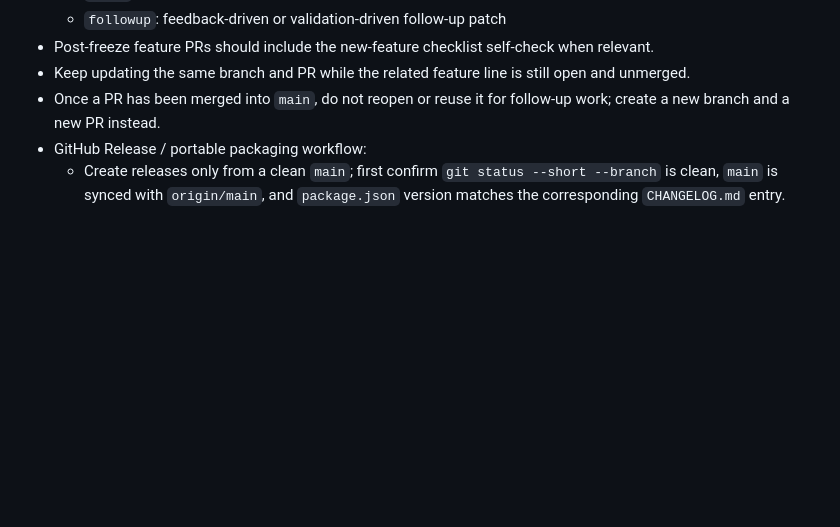
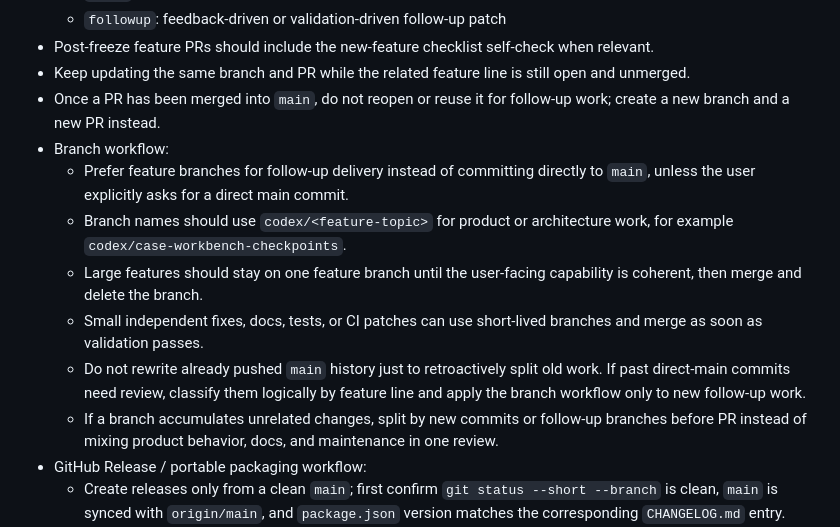
Before and after one commit to Clukay-Fun/feishu-opencode-bridge, a Markdown page: AGENTS.md, the part around the change. Rendered like a GitHub page; blank space fills up the shorter version.

Commit message:
[codex][docs] 明确后续分支提交流程

```diff
--- a/AGENTS.md
+++ b/AGENTS.md
@@ -55,6 +55,13 @@
 - Post-freeze feature PRs should include the new-feature checklist self-check when relevant.
 - Keep updating the same branch and PR while the related feature line is still open and unmerged.
 - Once a PR has been merged into `main`, do not reopen or reuse it for follow-up work; create a new branch and a new PR instead.
+- Branch workflow:
+  - Prefer feature branches for follow-up delivery instead of committing directly to `main`, unless the user explicitly asks for a direct main commit.
+  - Branch names should use `codex/<feature-topic>` for product or architecture work, for example `codex/case-workbench-checkpoints`.
+  - Large features should stay on one feature branch until the user-facing capability is coherent, then merge and delete the branch.
+  - Small independent fixes, docs, tests, or CI patches can use short-lived branches and merge as soon as validation passes.
+  - Do not rewrite already pushed `main` history just to retroactively split old work. If past direct-main commits need review, classify them logically by feature line and apply the branch workflow only to new follow-up work.
+  - If a branch accumulates unrelated changes, split by new commits or follow-up branches before PR instead of mixing product behavior, docs, and maintenance in one review.
 - GitHub Release / portable packaging workflow:
   - Create releases only from a clean `main`; first confirm `git status --short --branch` is clean, `main` is synced with `origin/main`, and `package.json` version matches the corresponding `CHANGELOG.md` entry.
   - Use `v<package.version>` for the release tag. Prefer a Chinese release title in the format `v<version>: <release theme>`.
```
